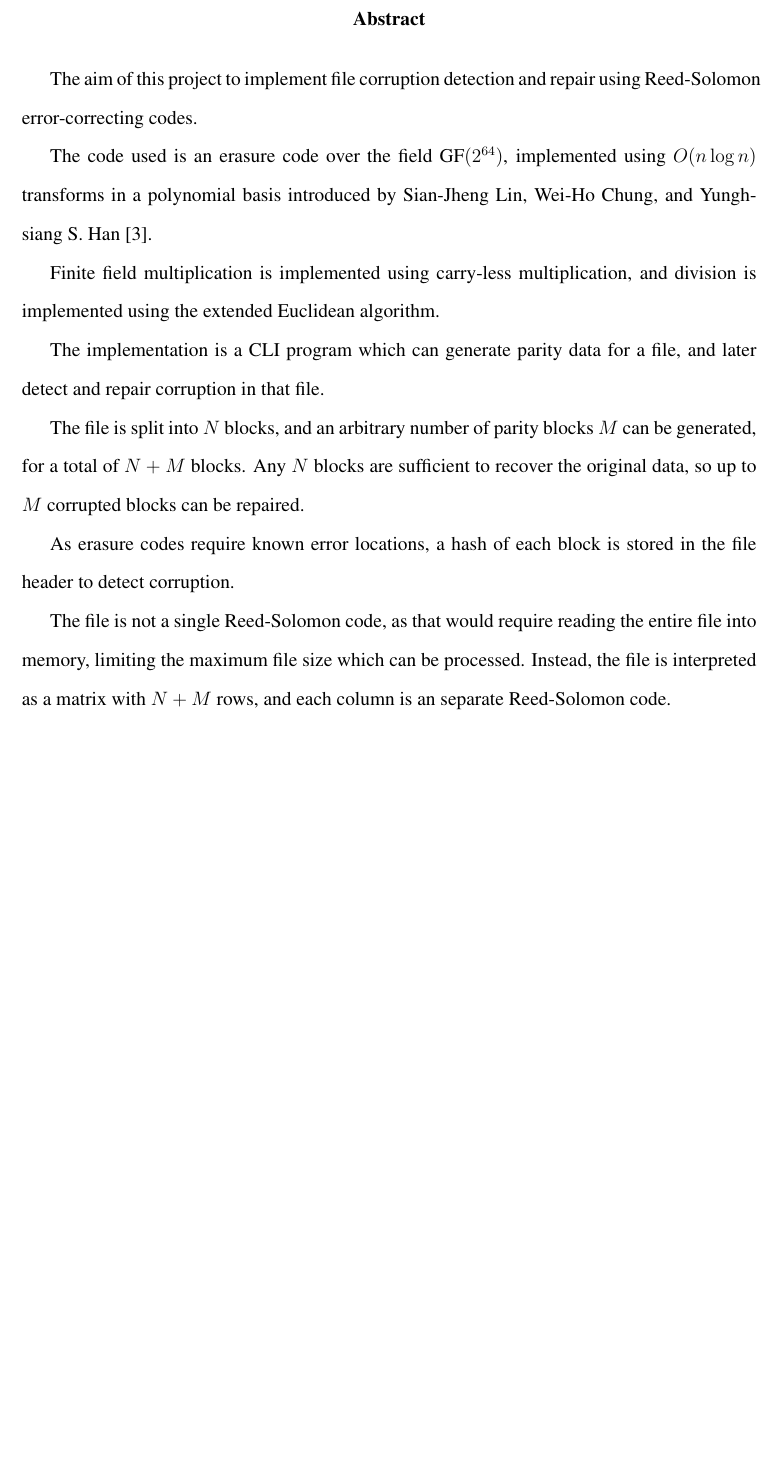
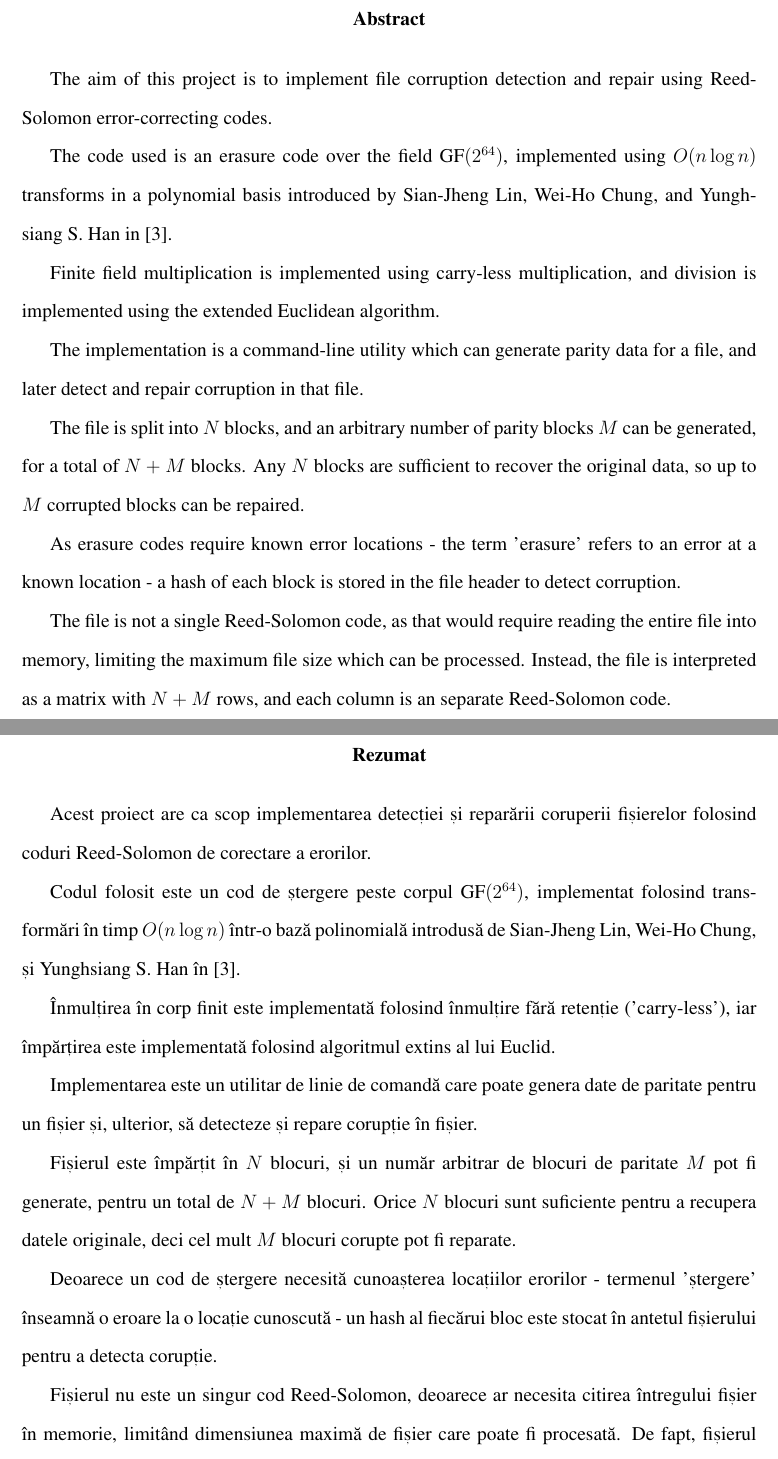
Before and after one commit to theo543/rsarc, a LaTeX thesis (report/report.tex, which reads report/0-abstract.tex): part of page 2 of 24 before the commit and two parts of pages 2 and 3 of 25 after it, the two joined at a grey line, cut so that both start at the same text, the shorter picture padded with empty space. Compiled offline with pdfLaTeX.

Commit message:
Add Romanian translation of abstract

```diff
--- a/report/0-abstract.tex
+++ b/report/0-abstract.tex
@@ -3,18 +3,18 @@
 \begin{abstract}
 
 
-The aim of this project to implement file corruption detection and repair using Reed-Solomon error-correcting codes.
+The aim of this project is to implement file corruption detection and repair using Reed-Solomon error-correcting codes.
 
-The code used is an erasure code over the field \GF{64}, implemented using \( O(n \log n) \) transforms in a polynomial basis introduced by Sian-Jheng Lin, Wei-Ho Chung, and Yunghsiang S. Han \cite{novel-poly}.
+The code used is an erasure code over the field \GF{64}, implemented using $O(n \log n)$ transforms in a polynomial basis introduced by Sian-Jheng Lin, Wei-Ho Chung, and Yunghsiang S. Han in \cite{novel-poly}.
 
 Finite field multiplication is implemented using carry-less multiplication, and division is implemented using the extended Euclidean algorithm.
 
-The implementation is a CLI program which can generate parity data for a file, and later detect and repair corruption in that file.
+The implementation is a command-line utility which can generate parity data for a file, and later detect and repair corruption in that file.
 
 The file is split into $N$ blocks, and an arbitrary number of parity blocks $M$ can be generated, for a total of $N + M$ blocks.
 Any $N$ blocks are sufficient to recover the original data, so up to $M$ corrupted blocks can be repaired.
 
-As erasure codes require known error locations, a hash of each block is stored in the file header to detect corruption.
+As erasure codes require known error locations - the term 'erasure' refers to an error at a known location - a hash of each block is stored in the file header to detect corruption.
 
 The file is not a single Reed-Solomon code, as that would require reading the entire file into memory, limiting the maximum file size which can be processed.
 Instead, the file is interpreted as a matrix with $N + M$ rows, and each column is an separate Reed-Solomon code.
@@ -22,3 +22,29 @@ Instead, the file is interpreted as a matrix with $N + M$ rows, and each column
 \end{abstract}
 
 \end{abstractpage}
+
+\begin{abstractpage}
+
+\begin{rezumat}
+
+\indent
+
+Acest proiect are ca scop implementarea detecției și reparării coruperii fișierelor folosind coduri Reed-Solomon de corectare a erorilor.
+
+Codul folosit este un cod de ștergere peste corpul \GF{64}, implementat folosind transformări în timp $O(n \log n)$ într-o bază polinomială introdusă de Sian-Jheng Lin, Wei-Ho Chung, și Yunghsiang S. Han în \cite{novel-poly}.
+
+Înmulțirea în corp finit este implementată folosind înmulțire fără retenție ('carry-less'), iar împărțirea este implementată folosind algoritmul extins al lui Euclid.
+
+Implementarea este un utilitar de linie de comandă care poate genera date de paritate pentru un fișier și, ulterior, să detecteze și repare corupție în fișier.
+
+Fișierul este împărțit în $N$ blocuri, și un număr arbitrar de blocuri de paritate $M$ pot fi generate, pentru un total de $N + M$ blocuri.
+Orice $N$ blocuri sunt suficiente pentru a recupera datele originale, deci cel mult $M$ blocuri corupte pot fi reparate.
+
+Deoarece un cod de ștergere necesită cunoașterea locațiilor erorilor - termenul 'ștergere' înseamnă o eroare la o locație cunoscută - un hash al fiecărui bloc este stocat în antetul fișierului pentru a detecta corupție.
+
+Fișierul nu este un singur cod Reed-Solomon, deoarece ar necesita citirea întregului fișier în memorie, limitând dimensiunea maximă de fișier care poate fi procesată.
+De fapt, fișierul este interpretat ca o matrice cu $N + M$ rânduri, iar fiecare coloană este un cod separat Reed-Solomon.
+
+\end{rezumat}
+
+\end{abstractpage}
--- a/report/report.tex
+++ b/report/report.tex
@@ -69,6 +69,10 @@
   {\bigskip
    \begin{center}\bfseries\abstractname\end{center}}
   {\par\bigskip}
+\newenvironment{rezumat}[1]
+  {\bigskip
+   \begin{center}\bfseries Rezumat \end{center}}
+  {\par\bigskip}
 
 % Suport pentru anexe
 \usepackage{appendix}
```
Also changed, not shown: README.md, report/report.pdf.
